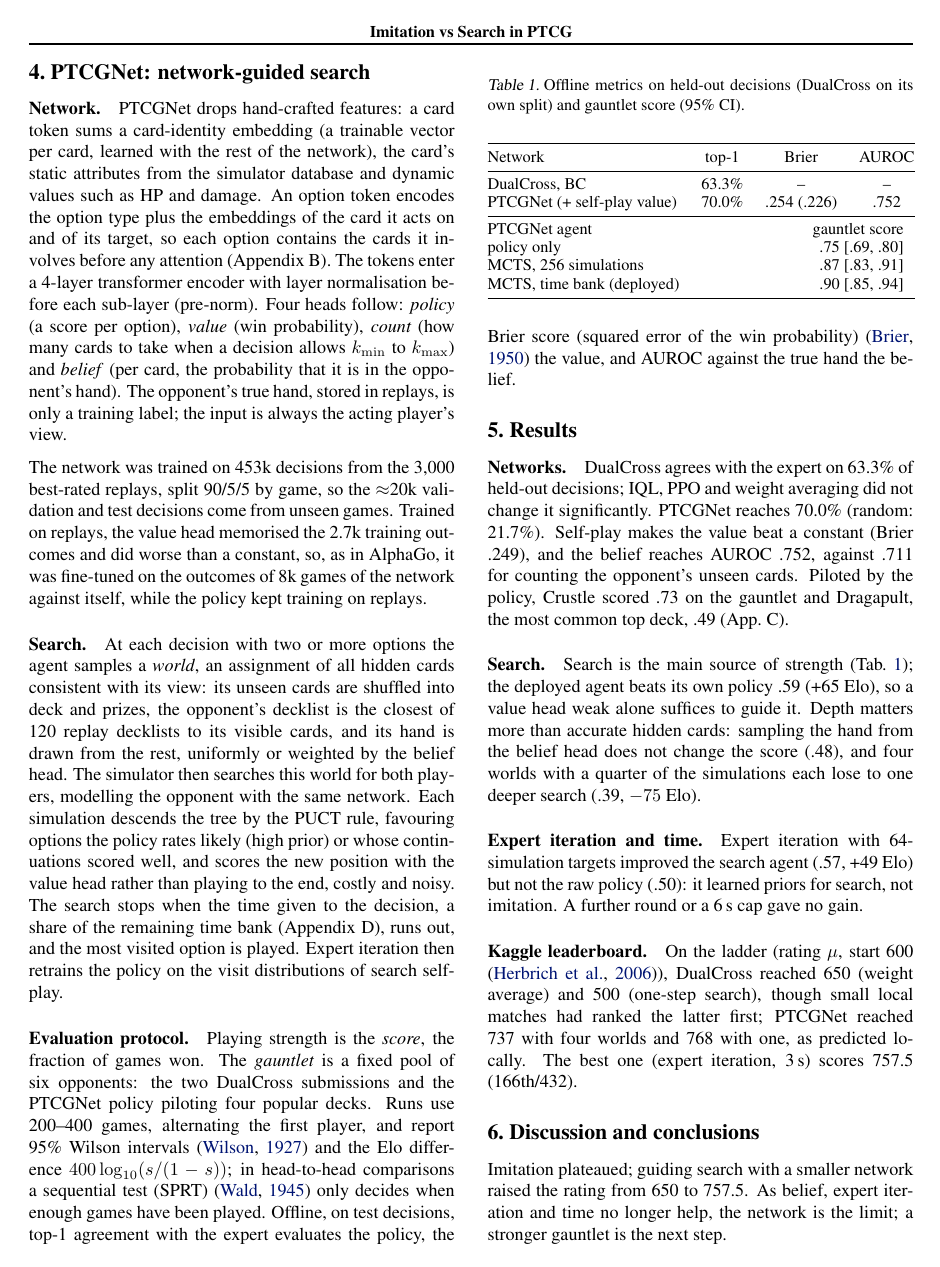
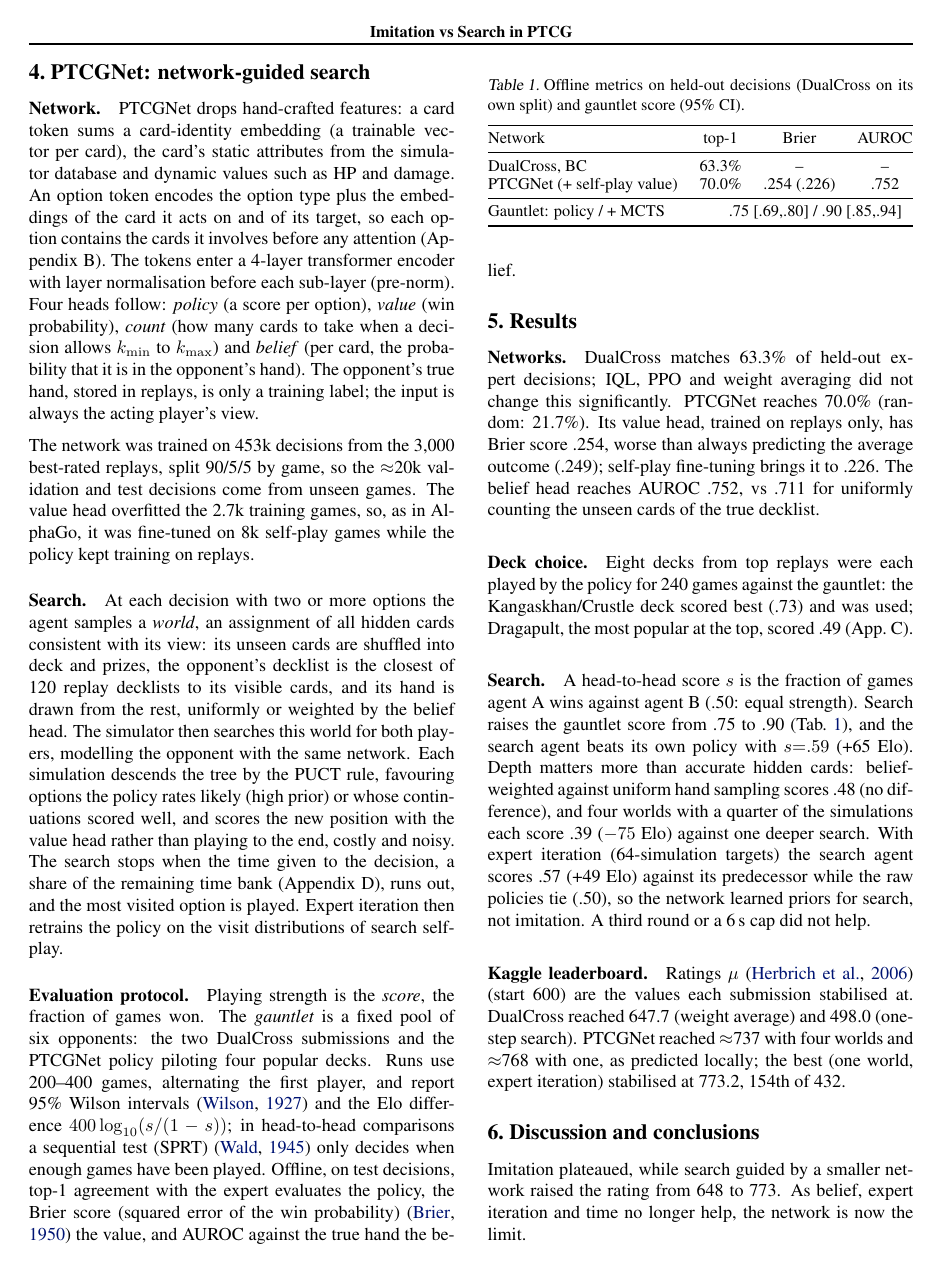
Before and after one commit to AntoCordeiro/ptcg-agent, a LaTeX paper (report/main.tex): page 2 of 6. Compiled offline with pdfLaTeX; a missing bibliography style is replaced by a similar one.

Commit message:
Report: final leaderboard numbers, deck choice, clearer scores
Co-Authored-By: Claude Opus 5.5 (1M context) <noreply@anthropic.com>
Claude-Session: https://claude.ai/code/session_01NSaDifmCdGSRnSrpmUa4Cp

```diff
--- a/report/main.tex
+++ b/report/main.tex
@@ -51,9 +51,9 @@ The replays are games between the agents of other challenge participants. The 75
 
 % ------------------------------------------------------------------------------
 \section{PTCGNet: network-guided search}\label{sec:gen2}
-\paragraph*{Network.} PTCGNet drops hand-crafted features: a card token sums a card-identity embedding (a trainable vector per card, learned with the rest of the network), the card's static attributes from the simulator database and dynamic values such as HP and damage. An option token encodes the option type plus the embeddings of the card it acts on and of its target, so each option contains the cards it involves before any attention (Appendix~B). The tokens enter a 4-layer transformer encoder with layer normalisation before each sub-layer (pre-norm). Four heads follow: \emph{policy} (a score per option), \emph{value} (win probability), \emph{count} (how many cards to take when a decision allows $k_{\min}$ to $k_{\max}$) and \emph{belief} (per card, the probability that it is in the opponent's hand). The opponent's true hand, stored in replays, is only a training label; the input is always the acting player's view.
+\paragraph*{Network.} PTCGNet drops hand-crafted features: a card token sums a card-identity embedding (a trainable vector per card), the card's static attributes from the simulator database and dynamic values such as HP and damage. An option token encodes the option type plus the embeddings of the card it acts on and of its target, so each option contains the cards it involves before any attention (Appendix~B). The tokens enter a 4-layer transformer encoder with layer normalisation before each sub-layer (pre-norm). Four heads follow: \emph{policy} (a score per option), \emph{value} (win probability), \emph{count} (how many cards to take when a decision allows $k_{\min}$ to $k_{\max}$) and \emph{belief} (per card, the probability that it is in the opponent's hand). The opponent's true hand, stored in replays, is only a training label; the input is always the acting player's view.
 
-The network was trained on 453k decisions from the 3{,}000 best-rated replays, split 90/5/5 by game, so the $\approx$20k validation and test decisions come from unseen games. Trained on replays, the value head memorised the 2.7k training outcomes and did worse than a constant, so, as in AlphaGo, it was fine-tuned on the outcomes of 8k games of the network against itself, while the policy kept training on replays.
+The network was trained on 453k decisions from the 3{,}000 best-rated replays, split 90/5/5 by game, so the $\approx$20k validation and test decisions come from unseen games. The value head overfitted the 2.7k training games, so, as in AlphaGo, it was fine-tuned on 8k self-play games while the policy kept training on replays.
 
 \paragraph*{Search.} At each decision with two or more options the agent samples a \emph{world}, an assignment of all hidden cards consistent with its view: its unseen cards are shuffled into deck and prizes, the opponent's decklist is the closest of 120 replay decklists to its visible cards, and its hand is drawn from the rest, uniformly or weighted by the belief head. The simulator then searches this world for both players, modelling the opponent with the same network. Each simulation descends the tree by the PUCT rule, favouring options the policy rates likely (high prior) or whose continuations scored well, and scores the new position with the value head rather than playing to the end, costly and noisy. The search stops when the time given to the decision, a share of the remaining time bank (Appendix~D), runs out, and the most visited option is played. Expert iteration then retrains the policy on the visit distributions of search self-play.
 
@@ -74,10 +74,7 @@ Network & top-1 & Brier & AUROC \\
 DualCross, BC & 63.3\% & -- & -- \\
 PTCGNet (+ self-play value) & 70.0\% & .254 (.226) & .752 \\
 \midrule
-PTCGNet agent & \multicolumn{3}{r}{gauntlet score} \\
-policy only & \multicolumn{3}{r}{.75 [.69, .80]} \\
-MCTS, 256 simulations & \multicolumn{3}{r}{.87 [.83, .91]} \\
-MCTS, time bank (deployed) & \multicolumn{3}{r}{.90 [.85, .94]} \\
+Gauntlet: policy / + MCTS & \multicolumn{3}{r}{.75 [.69,.80] / .90 [.85,.94]} \\
 \bottomrule
 \end{tabular}
 \end{small}
@@ -85,17 +82,17 @@ MCTS, time bank (deployed) & \multicolumn{3}{r}{.90 [.85, .94]} \\
 \vspace{-0.4cm}
 \end{table}
 
-\paragraph*{Networks.} DualCross agrees with the expert on 63.3\% of held-out decisions; IQL, PPO and weight averaging did not change it significantly. PTCGNet reaches 70.0\% (random: 21.7\%). Self-play makes the value beat a constant (Brier .249), and the belief reaches AUROC .752, against .711 for counting the opponent's unseen cards. Piloted by the policy, Crustle scored .73 on the gauntlet and Dragapult, the most common top deck, .49 (App.~C).
+\paragraph*{Networks.} DualCross matches 63.3\% of held-out expert decisions; IQL, PPO and weight averaging did not change this significantly. PTCGNet reaches 70.0\% (random: 21.7\%). Its value head, trained on replays only, has Brier score .254, worse than always predicting the average outcome (.249); self-play fine-tuning brings it to .226. The belief head reaches AUROC .752, vs .711 for uniformly counting the unseen cards of the true decklist.
 
-\paragraph*{Search.} Search is the main source of strength (Tab.~\ref{tab:gen}); the deployed agent beats its own policy .59 (+65 Elo), so a value head weak alone suffices to guide it. Depth matters more than accurate hidden cards: sampling the hand from the belief head does not change the score (.48), and four worlds with a quarter of the simulations each lose to one deeper search (.39, $-75$ Elo).
+\paragraph*{Deck choice.} Eight decks from top replays were each played by the policy for 240 games against the gauntlet: the Kangaskhan/Crustle deck scored best (.73) and was used; Dragapult, the most popular at the top, scored .49 (App.~C).
 
-\paragraph*{Expert iteration and time.} Expert iteration with 64-simulation targets improved the search agent (.57, +49 Elo) but not the raw policy (.50): it learned priors for search, not imitation. A further round or a 6\,s cap gave no gain.
+\paragraph*{Search.} A head-to-head score $s$ is the fraction of games agent A wins against agent B (.50: equal strength). Search raises the gauntlet score from .75 to .90 (Tab.~\ref{tab:gen}), and the search agent beats its own policy with $s{=}.59$ (+65 Elo). Depth matters more than accurate hidden cards: belief-weighted against uniform hand sampling scores .48 (no difference), and four worlds with a quarter of the simulations each score .39 ($-75$ Elo) against one deeper search. With expert iteration (64-simulation targets) the search agent scores .57 (+49 Elo) against its predecessor while the raw policies tie (.50), so the network learned priors for search, not imitation. A third round or a 6\,s cap did not help.
 
-\paragraph*{Kaggle leaderboard.} On the ladder (rating $\mu$, start 600 \cite{herbrich2006trueskill}), DualCross reached 650 (weight average) and 500 (one-step search), though small local matches had ranked the latter first; PTCGNet reached 737 with four worlds and 768 with one, as predicted locally. The best one (expert iteration, 3\,s) scores 757.5 (166th/432).
+\paragraph*{Kaggle leaderboard.} Ratings $\mu$ \cite{herbrich2006trueskill} (start 600) are the values each submission stabilised at. DualCross reached 647.7 (weight average) and 498.0 (one-step search). PTCGNet reached $\approx$737 with four worlds and $\approx$768 with one, as predicted locally; the best (one world, expert iteration) stabilised at 773.2, 154th of 432.
 
 % ------------------------------------------------------------------------------
 \section{Discussion and conclusions}
-Imitation plateaued; guiding search with a smaller network raised the rating from 650 to 757.5. As belief, expert iteration and time no longer help, the network is the limit; a stronger gauntlet is the next step.
+Imitation plateaued, while search guided by a smaller network raised the rating from 648 to 773. As belief, expert iteration and time no longer help, the network is now the limit.
 
 % ------------------------------------------------------------------------------
 \section{Statement on the use of AI}\label{sec:ai}
```
Also changed, not shown: report/main.pdf, report/main.tex (6 more changed lines).
